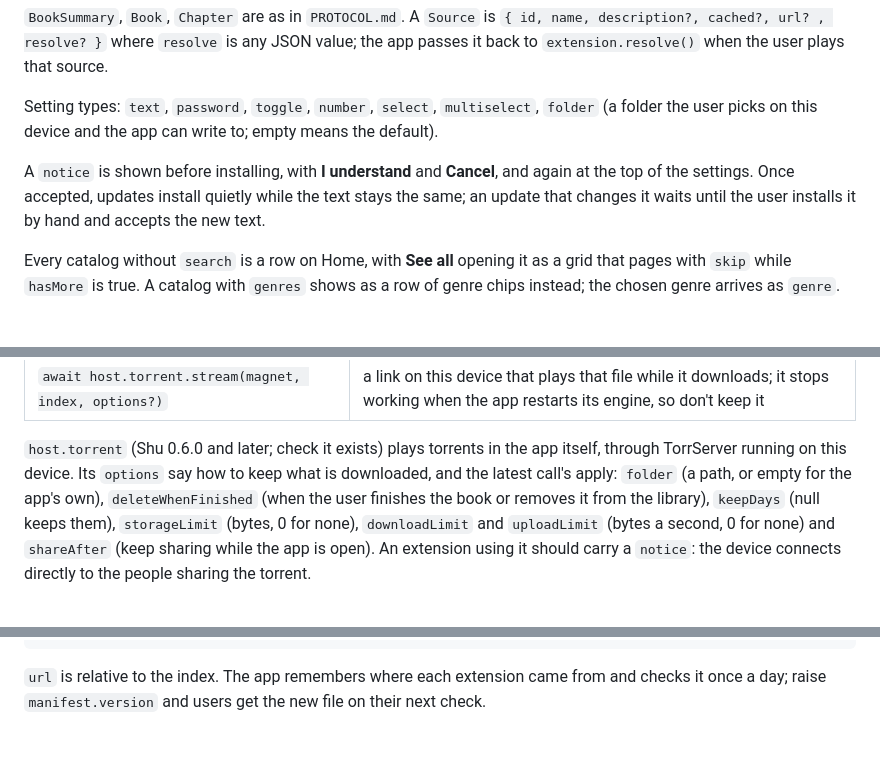
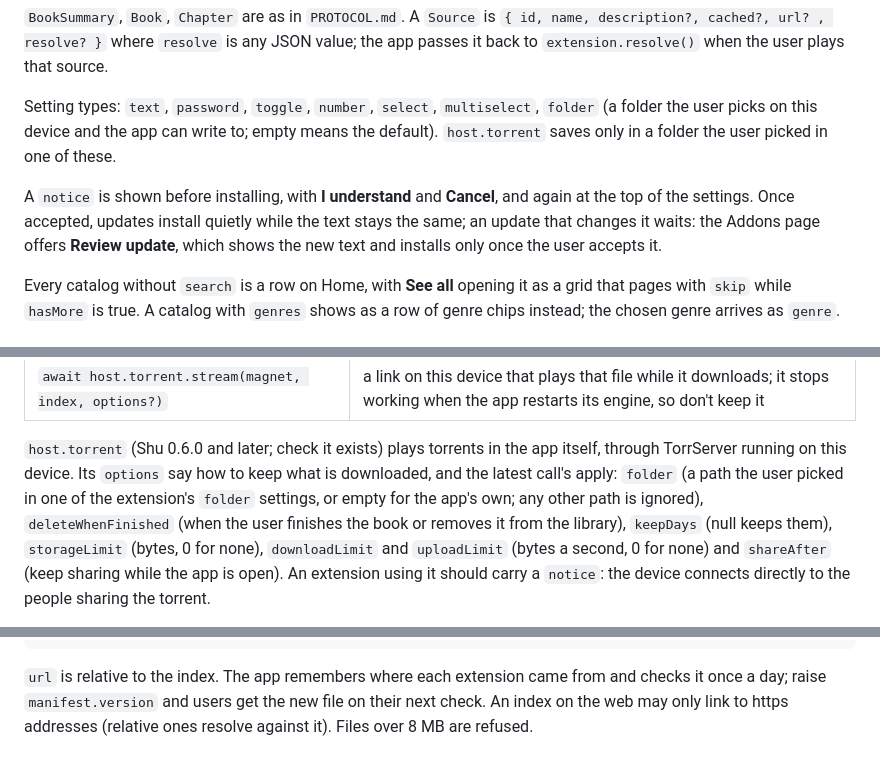
Before and after one commit to mtgims/shu, a Markdown page: docs/EXTENSIONS.md, 3 parts joined by grey strips. Drawn GitHub-style.

````diff
--- a/docs/EXTENSIONS.md
+++ b/docs/EXTENSIONS.md
@@ -51,10 +51,12 @@ passes it back to `extension.resolve()` when the user plays that source.
 
 Setting types: `text`, `password`, `toggle`, `number`, `select`, `multiselect`, `folder` (a
 folder the user picks on this device and the app can write to; empty means the default).
+`host.torrent` saves only in a folder the user picked in one of these.
 
 A `notice` is shown before installing, with **I understand** and **Cancel**, and again at the
 top of the settings. Once accepted, updates install quietly while the text stays the same; an
-update that changes it waits until the user installs it by hand and accepts the new text.
+update that changes it waits: the Addons page offers **Review update**, which shows the new text
+and installs only once the user accepts it.
 
 Every catalog without `search` is a row on Home, with **See all** opening it as a grid that
 pages with `skip` while `hasMore` is true. A catalog with `genres` shows as a row of genre
@@ -95,7 +97,8 @@ Extensions come in two kinds, and one extension can be both:
 
 `host.torrent` (Shu 0.6.0 and later; check it exists) plays torrents in the app itself, through
 TorrServer running on this device. Its `options` say how to keep what is downloaded, and the
-latest call's apply: `folder` (a path, or empty for the app's own), `deleteWhenFinished` (when
+latest call's apply: `folder` (a path the user picked in one of the extension's `folder`
+settings, or empty for the app's own; any other path is ignored), `deleteWhenFinished` (when
 the user finishes the book or removes it from the library), `keepDays` (null keeps them),
 `storageLimit` (bytes, 0 for none), `downloadLimit` and `uploadLimit` (bytes a second, 0 for
 none) and `shareAfter` (keep sharing while the app is open). An extension using it should carry
@@ -128,4 +131,6 @@ extensions, or to give users one link that never changes, publish an `index.json
 ```
 
 `url` is relative to the index. The app remembers where each extension came from and checks it
-once a day; raise `manifest.version` and users get the new file on their next check.
+once a day; raise `manifest.version` and users get the new file on their next check. An index
+on the web may only link to https addresses (relative ones resolve against it). Files over 8 MB
+are refused.
````
Also changed, not shown: other parts of docs/EXTENSIONS.md (+1 -1 lines), README.md (+4 -1 lines).
